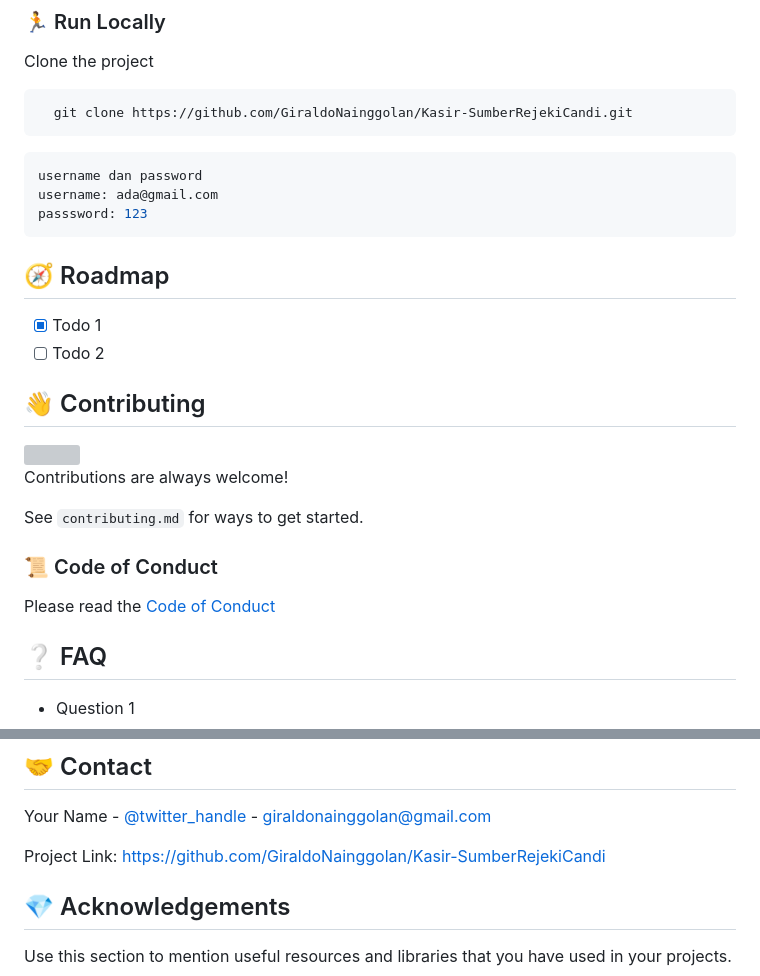
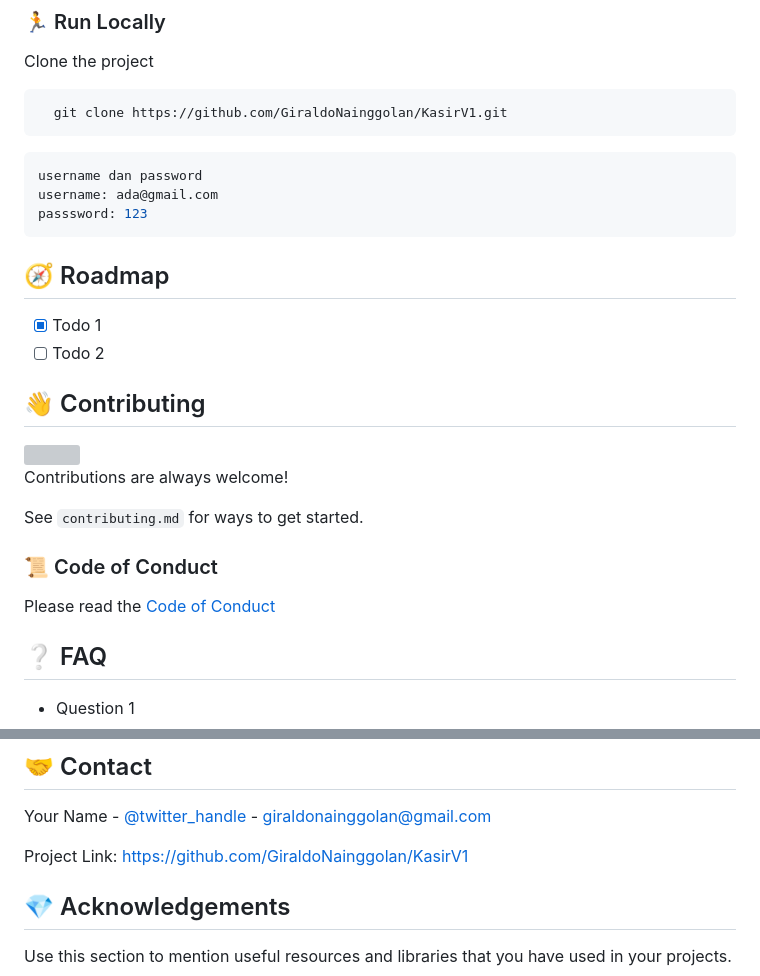
Before and after one commit to GiraldoNainggolan/KasirV1, a Markdown page: readme.md, 2 parts joined by grey strips. Rendered like a GitHub page; grey boxes are pictures that could not be loaded.

````diff
--- a/readme.md
+++ b/readme.md
@@ -184,7 +184,7 @@ To run tests, run the following command
 Clone the project
 
 ```bash
-  git clone https://github.com/GiraldoNainggolan/Kasir-SumberRejekiCandi.git
+  git clone https://github.com/GiraldoNainggolan/KasirV1.git
 ```
 
 ```bash
@@ -242,7 +242,7 @@ Distributed under the no License. See LICENSE.txt for more information.
 
 Your Name - [@twitter_handle](https://x.com/GolanUwaDo) - giraldonainggolan@gmail.com
 
-Project Link: [https://github.com/GiraldoNainggolan/Kasir-SumberRejekiCandi](https://github.com/GiraldoNainggolan/Kasir-SumberRejekiCandi/tree/main)
+Project Link: [https://github.com/GiraldoNainggolan/KasirV1](https://github.com/GiraldoNainggolan/KasirV1/tree/main)
 
 <!-- Acknowledgments -->
 
````
Also changed, not shown: other parts of readme.md (+17 -17 lines).
